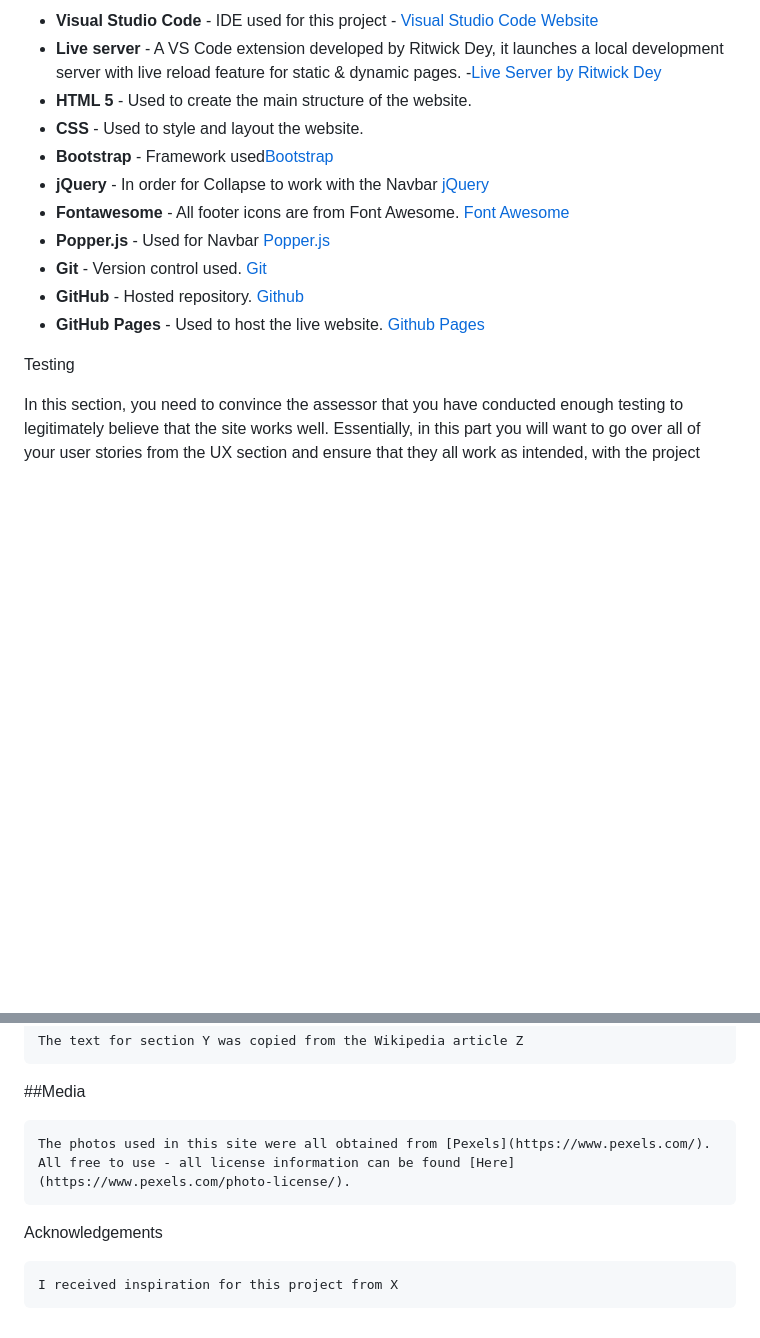
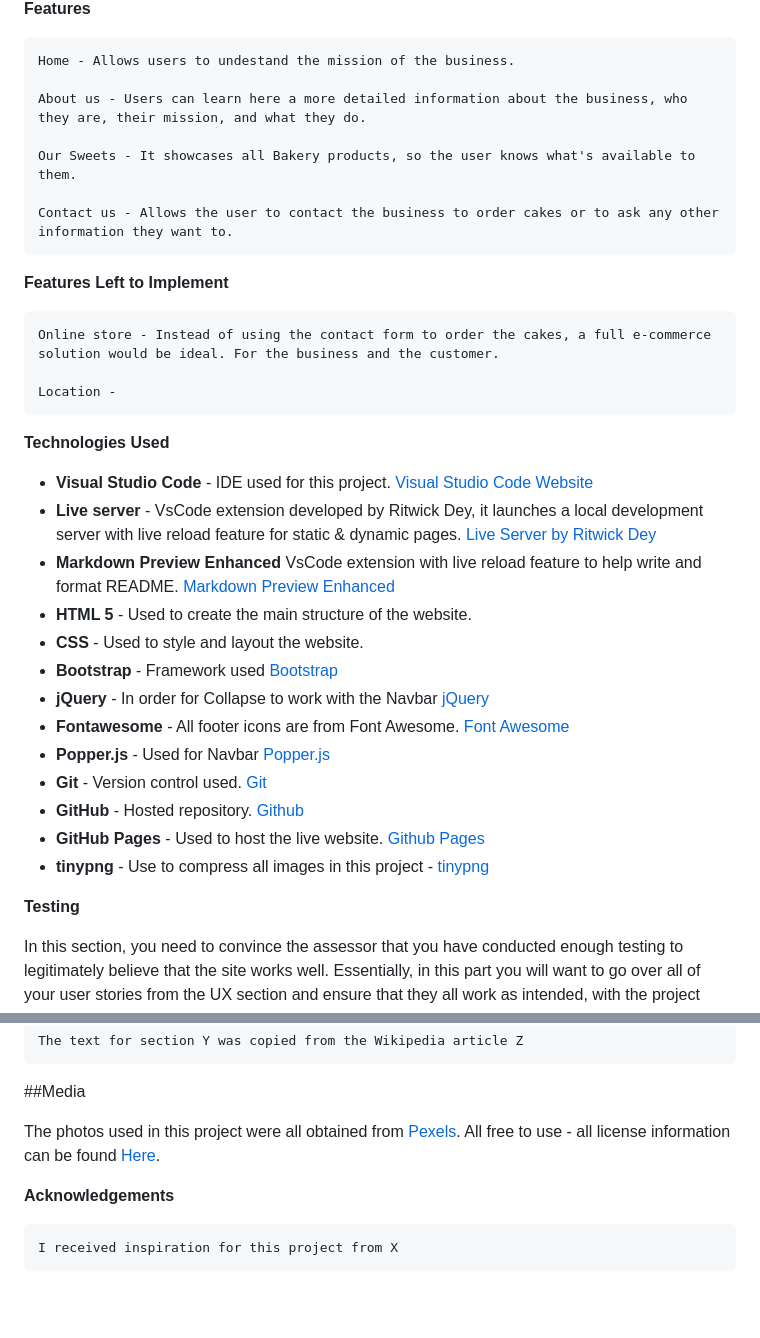
Before and after one commit to Brainvibe/Milestone1, a Markdown page: README.md, 2 parts joined by grey strips. Drawn GitHub-style; blank space fills up the shorter version.

```diff
--- a/README.md
+++ b/README.md
@@ -32,18 +34,44 @@ Technologies Used
 
-+ **Visual Studio Code** - IDE used for this project  - [Visual Studio Code Website](https://code.visualstudio.com/)
-+ **Live server** - A VS Code extension developed by Ritwick Dey, it launches a local development server with live reload feature for static & dynamic pages. -[Live Server by Ritwick Dey](https://marketplace.visualstudio.com/items?itemName=ritwickdey.LiveServer)
+</div>
+
+**Features**
+
+
+    Home - Allows users to undestand the mission of the business.
+
+    About us - Users can learn here a more detailed information about the business, who they are, their mission, and what they do.
+
+    Our Sweets - It showcases all Bakery products, so the user knows what's available to them.
+
+    Contact us - Allows the user to contact the business to order cakes or to ask any other information they want to.
+
+
+
+
+**Features Left to Implement**
+
+    Online store - Instead of using the contact form to order the cakes, a full e-commerce solution would be ideal. For the business and the customer.
+
+    Location -
+
+
+**Technologies Used**
+
++ **Visual Studio Code** - IDE used for this project. [Visual Studio Code Website](https://code.visualstudio.com/)
++ **Live server** - VsCode extension developed by Ritwick Dey, it launches a local development server with live reload feature for static & dynamic pages. [Live Server by Ritwick Dey](https://marketplace.visualstudio.com/items?itemName=ritwickdey.LiveServer)
++ **Markdown Preview Enhanced** VsCode extension with live reload feature to help write and format README. [Markdown Preview Enhanced](https://getbootstrap.com/)
 + **HTML 5** - Used to create the main structure of the website.
 + **CSS** - Used to style and layout the website.
-+ **Bootstrap** - Framework used[Bootstrap](https://getbootstrap.com/)
++ **Bootstrap** - Framework used [Bootstrap](https://getbootstrap.com/)
 + **jQuery** - In order for Collapse to work with the Navbar [jQuery](https://jquery.com/)
 + **Fontawesome** - All footer icons are from Font Awesome. [Font Awesome](https://fontawesome.com/)
 + **Popper.js** - Used for Navbar [Popper.js](https://popper.js.org/)
 + **Git** - Version control used. [Git](https://git-scm.com/)
 + **GitHub** - Hosted repository. [Github](https://github.com/)
 + **GitHub Pages** - Used to host the live website. [Github Pages](https://pages.github.com/)
++ **tinypng** - Use to compress all images in this project - [tinypng](https://tinypng.com/)
 
-
-Testing
+**Testing**
 
 In this section, you need to convince the assessor that you have conducted enough testing to legitimately believe that the site works well. Essentially, in this part you will want to go over all of your user stories from the UX section and ensure that they all work as intended, with the project providing an easy and straightforward way for the users to achieve their goals.
 
@@ -81,8 +109,8 @@ Content
 
 ##Media
 
-    The photos used in this site were all obtained from [Pexels](https://www.pexels.com/). All free to use - all license information can be found [Here](https://www.pexels.com/photo-license/).
+The photos used in this project were all obtained from [Pexels](https://www.pexels.com/). All free to use - all license information can be found [Here](https://www.pexels.com/photo-license/).
 
-Acknowledgements
+**Acknowledgements**
 
     I received inspiration for this project from X
```
Also changed, not shown: other parts of README.md (+16 -14 lines), wireframes/Mobile.png, wireframes/Tablet.png, 1 other file.
